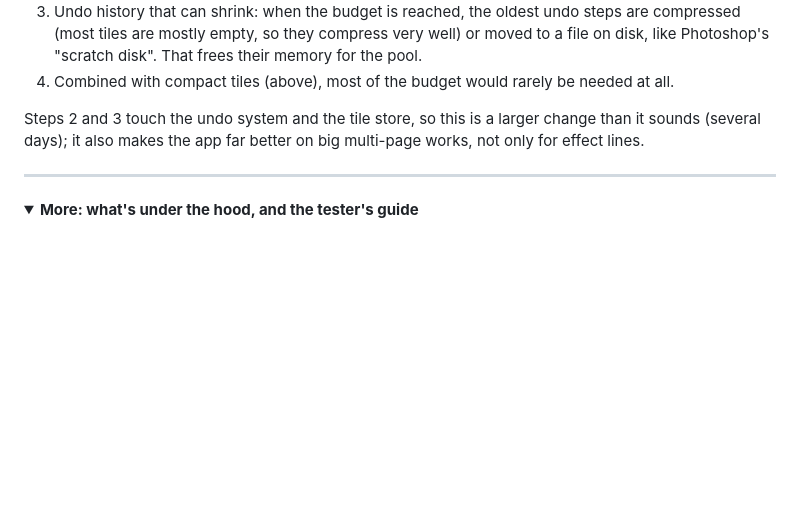
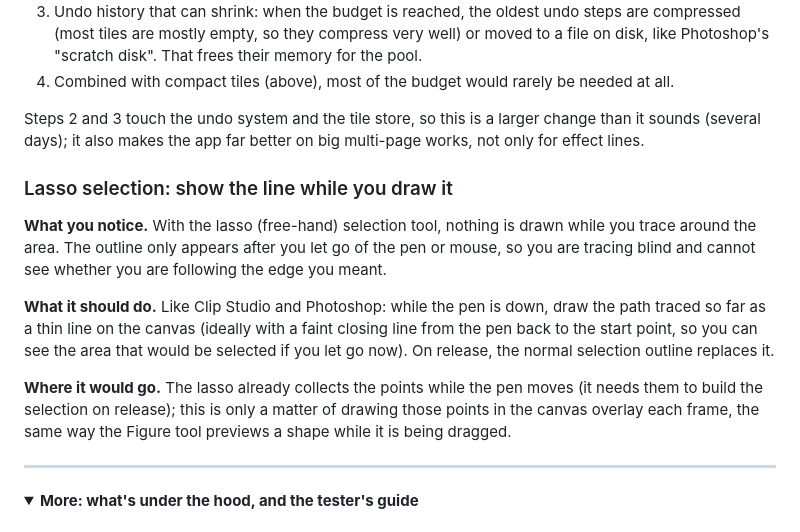
Before and after one commit to bluescreenoff/MangaNakama, a Markdown page: README.md, the part around the change. Drawn GitHub-style; folded sections open; blank space fills up the shorter version.

Commit message:
README: lasso selection preview under Would be nice to have
Co-Authored-By: Claude Opus 5.5 <noreply@anthropic.com>

```diff
--- a/README.md
+++ b/README.md
@@ -170,6 +170,24 @@ Steps 2 and 3 touch the undo system and the tile store, so this is a larger
 change than it sounds (several days); it also makes the app far better on
 big multi-page works, not only for effect lines.
 
+### Lasso selection: show the line while you draw it
+
+**What you notice.** With the lasso (free-hand) selection tool, nothing is
+drawn while you trace around the area. The outline only appears after you
+let go of the pen or mouse, so you are tracing blind and cannot see whether
+you are following the edge you meant.
+
+**What it should do.** Like Clip Studio and Photoshop: while the pen is
+down, draw the path traced so far as a thin line on the canvas (ideally
+with a faint closing line from the pen back to the start point, so you can
+see the area that would be selected if you let go now). On release, the
+normal selection outline replaces it.
+
+**Where it would go.** The lasso already collects the points while the pen
+moves (it needs them to build the selection on release); this is only a
+matter of drawing those points in the canvas overlay each frame, the same
+way the Figure tool previews a shape while it is being dragged.
+
 ---
 
 <details>
```
